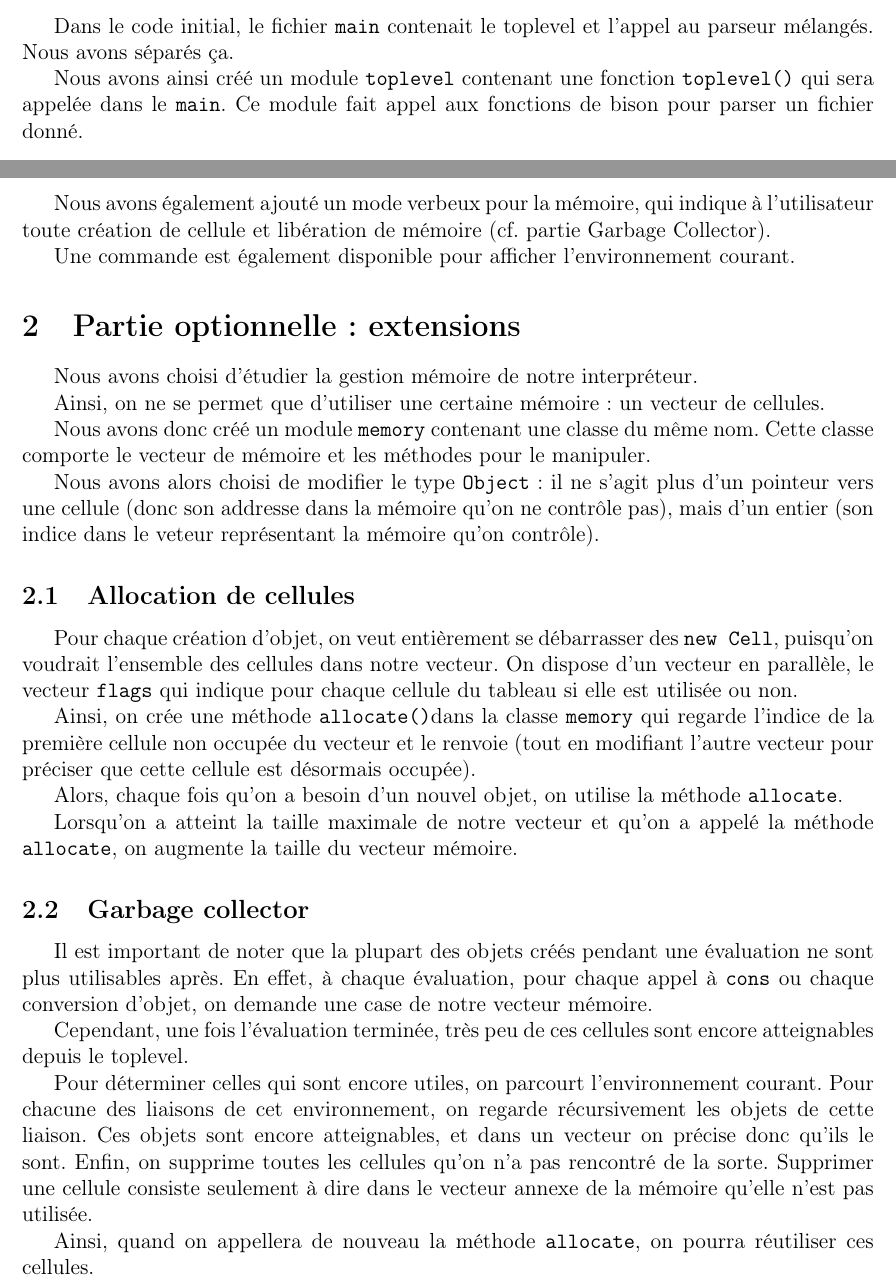
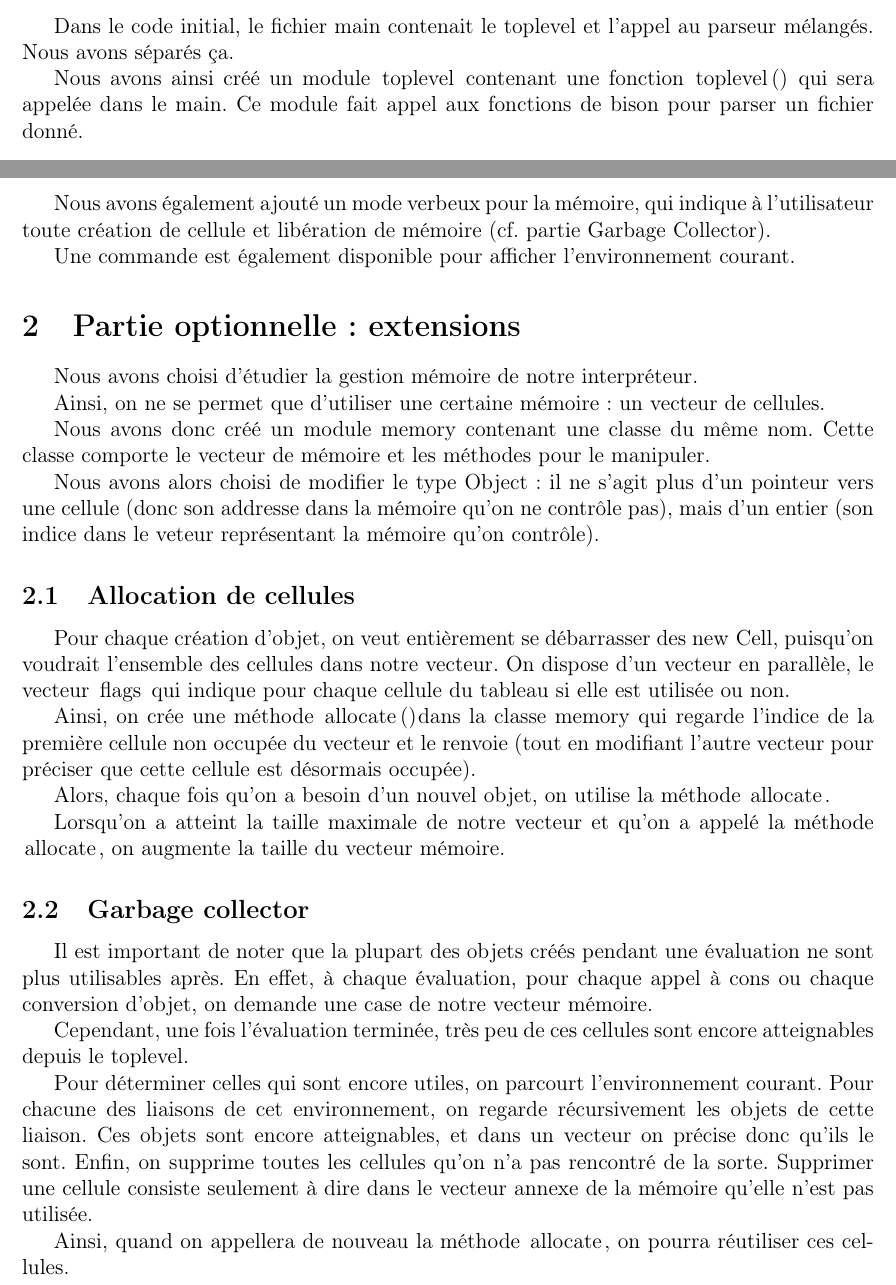
Before and after one commit to Aurele-Barriere/Interprete_Lisp, a LaTeX document (doc/rapport.tex): two parts of pages 2 and 3 of 4, joined at a grey line, cut so that both start at the same text. Compiled offline with pdfLaTeX.

Commit message:
latex changes

```diff
--- a/doc/rapport.tex
+++ b/doc/rapport.tex
@@ -6,7 +6,9 @@
 \usepackage{fullpage}
 \usepackage{graphicx}
 \usepackage{hyperref}
+\usepackage{listings}
 
+\def\code #1{\lstinline{#1}}
 
 \title{Interprète Lisp en C++}
 \author{Aurèle Barrière \& Jérémy Thibault}
@@ -56,35 +58,35 @@ Nous avons également ajouté un mode verbeux pour la mémoire, qui indique à l
 Une commande est également disponible pour afficher l'environnement courant.
 
 
-\section{Partie optionnelle : extensions}
+\section{Partie optionnelle: extensions}
 
 Nous avons choisi d'étudier la gestion mémoire de notre interpréteur.
 
-Ainsi, on ne se permet que d'utiliser une certaine mémoire : un vecteur de cellules.
+Ainsi, on ne se permet que d'utiliser une certaine mémoire: un vecteur de cellules.
 
-Nous avons donc créé un module \texttt{memory} contenant une classe du même nom. Cette classe comporte le vecteur de mémoire et les méthodes pour le manipuler.
+Nous avons donc créé un module \code{memory} contenant une classe du même nom. Cette classe comporte le vecteur de mémoire et les méthodes pour le manipuler.
 
-Nous avons alors choisi de modifier le type \texttt{Object} : il ne s'agit plus d'un pointeur vers une cellule (donc son addresse dans la mémoire qu'on ne contrôle pas), mais d'un entier (son indice dans le veteur représentant la mémoire qu'on contrôle).
+Nous avons alors choisi de modifier le type \code{Object}: il ne s'agit plus d'un pointeur vers une cellule (donc son addresse dans la mémoire qu'on ne contrôle pas), mais d'un entier (son indice dans le veteur représentant la mémoire qu'on contrôle).
 
 \subsection{Allocation de cellules}
 
-Pour chaque création d'objet, on veut entièrement se débarrasser des \texttt{new Cell}, puisqu'on voudrait l'ensemble des cellules dans notre vecteur.  On dispose  d'un vecteur en parallèle, le vecteur \texttt{flags} qui indique pour chaque cellule du tableau si elle est utilisée ou non.
+Pour chaque création d'objet, on veut entièrement se débarrasser des \code{new Cell}, puisqu'on voudrait l'ensemble des cellules dans notre vecteur.  On dispose  d'un vecteur en parallèle, le vecteur \code{flags} qui indique pour chaque cellule du tableau si elle est utilisée ou non.
 
-Ainsi, on crée une méthode \texttt{allocate()}dans la classe \texttt{memory} qui regarde l'indice de la première cellule non occupée du vecteur et le renvoie (tout en modifiant l'autre vecteur pour préciser que cette cellule est désormais occupée).
+Ainsi, on crée une méthode \code{allocate()}dans la classe \code{memory} qui regarde l'indice de la première cellule non occupée du vecteur et le renvoie (tout en modifiant l'autre vecteur pour préciser que cette cellule est désormais occupée).
 
-Alors, chaque fois qu'on a besoin d'un nouvel objet, on utilise la méthode \texttt{allocate}.
+Alors, chaque fois qu'on a besoin d'un nouvel objet, on utilise la méthode \code{allocate}.
 
-Lorsqu'on a atteint la taille maximale de notre vecteur et qu'on a appelé la méthode \texttt{allocate}, on augmente la taille du vecteur mémoire.
+Lorsqu'on a atteint la taille maximale de notre vecteur et qu'on a appelé la méthode \code{allocate}, on augmente la taille du vecteur mémoire.
 
 \subsection{Garbage collector}
 
-Il est important de noter que la plupart des objets créés pendant une évaluation ne sont plus utilisables après. En effet, à chaque évaluation, pour chaque appel à \texttt{cons} ou chaque conversion d'objet, on demande une case de notre vecteur mémoire.
+Il est important de noter que la plupart des objets créés pendant une évaluation ne sont plus utilisables après. En effet, à chaque évaluation, pour chaque appel à \code{cons} ou chaque conversion d'objet, on demande une case de notre vecteur mémoire.
 
 Cependant, une fois l'évaluation terminée, très peu de ces cellules sont encore atteignables depuis le toplevel.
 
 Pour déterminer celles qui sont encore utiles, on parcourt l'environnement courant. Pour chacune des liaisons de cet environnement, on regarde récursivement les objets de cette liaison. Ces objets sont encore atteignables, et dans un vecteur on précise donc qu'ils le sont. Enfin, on supprime toutes les cellules qu'on n'a pas rencontré de la sorte. Supprimer une cellule consiste seulement à dire dans le vecteur annexe de la mémoire qu'elle n'est pas utilisée.
 
-Ainsi, quand on appellera de nouveau la méthode \texttt{allocate}, on pourra réutiliser ces cellules.
+Ainsi, quand on appellera de nouveau la méthode \code{allocate}, on pourra réutiliser ces cellules.
 
 
 \subsection{Mise en oeuvre et tests}
```
Also changed, not shown: doc/rapport.pdf, doc/rapport.tex (18 more changed lines).
